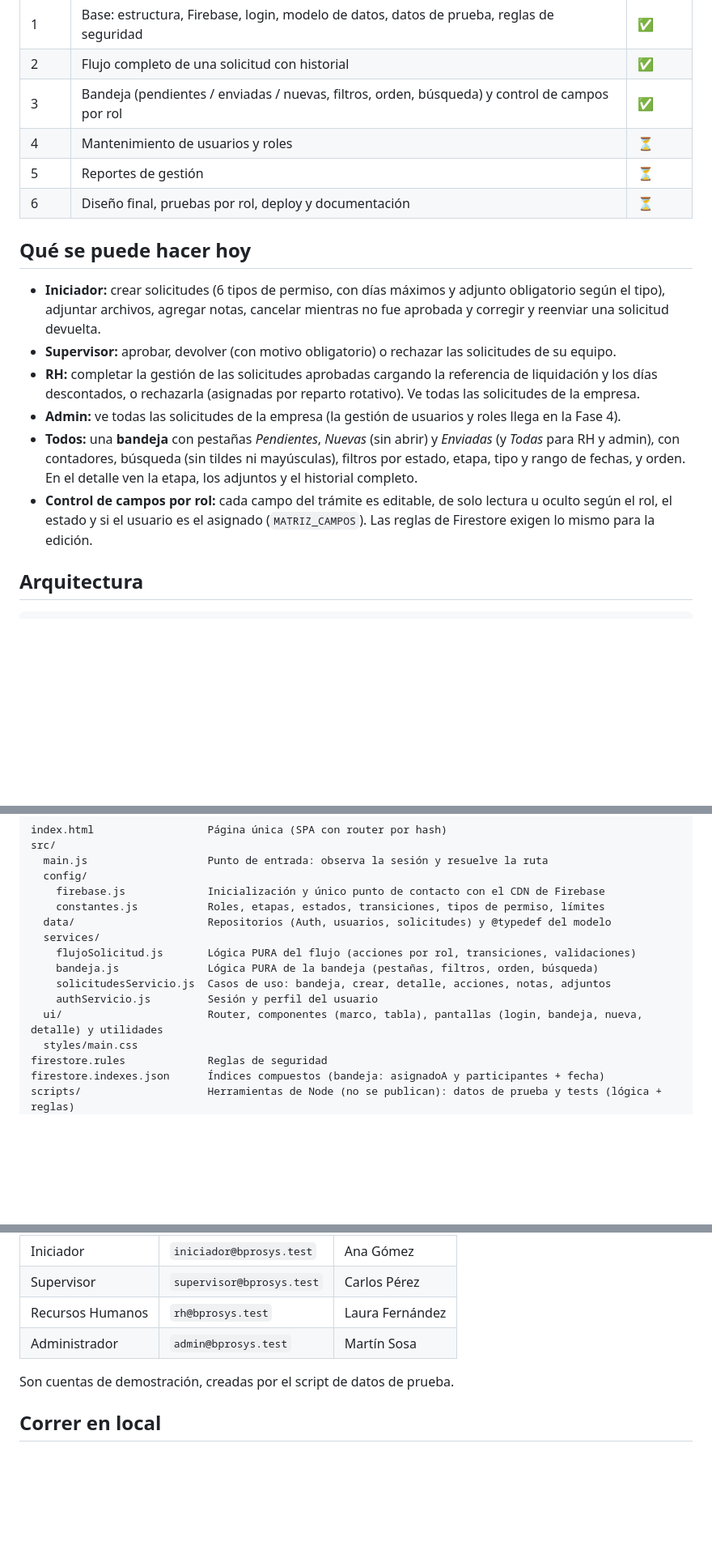
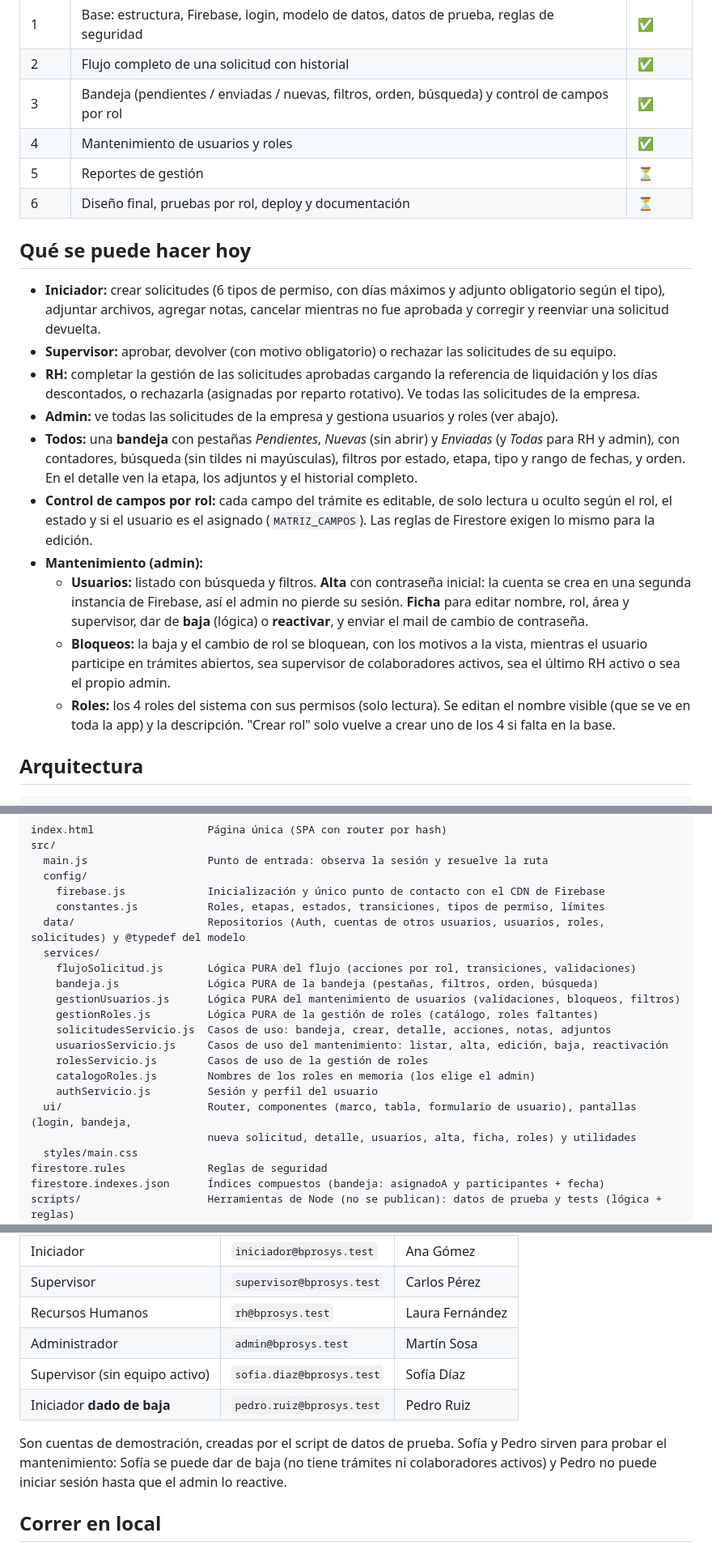
Before and after one commit to matiasrios8888-netizen/PruebaTecnica, a Markdown page: README.md, 3 parts joined by grey strips. Shown at 81% size. GitHub-like rendering; blank space fills up the shorter version.

Commit message:
docs: cierre de la Fase 4 (README y resumen)
Co-Authored-By: Claude Opus 5.5 <noreply@anthropic.com>

```diff
--- a/README.md
+++ b/README.md
@@ -14,7 +14,7 @@ Prueba técnica para Bprosys.
 | 1 | Base: estructura, Firebase, login, modelo de datos, datos de prueba, reglas de seguridad | ✅ |
 | 2 | Flujo completo de una solicitud con historial | ✅ |
 | 3 | Bandeja (pendientes / enviadas / nuevas, filtros, orden, búsqueda) y control de campos por rol | ✅ |
-| 4 | Mantenimiento de usuarios y roles | ⏳ |
+| 4 | Mantenimiento de usuarios y roles | ✅ |
 | 5 | Reportes de gestión | ⏳ |
 | 6 | Diseño final, pruebas por rol, deploy y documentación | ⏳ |
 
@@ -23,9 +23,13 @@ Prueba técnica para Bprosys.
 - **Iniciador:** crear solicitudes (6 tipos de permiso, con días máximos y adjunto obligatorio según el tipo), adjuntar archivos, agregar notas, cancelar mientras no fue aprobada y corregir y reenviar una solicitud devuelta.
 - **Supervisor:** aprobar, devolver (con motivo obligatorio) o rechazar las solicitudes de su equipo.
 - **RH:** completar la gestión de las solicitudes aprobadas cargando la referencia de liquidación y los días descontados, o rechazarla (asignadas por reparto rotativo). Ve todas las solicitudes de la empresa.
-- **Admin:** ve todas las solicitudes de la empresa (la gestión de usuarios y roles llega en la Fase 4).
+- **Admin:** ve todas las solicitudes de la empresa y gestiona usuarios y roles (ver abajo).
 - **Todos:** una **bandeja** con pestañas *Pendientes*, *Nuevas* (sin abrir) y *Enviadas* (y *Todas* para RH y admin), con contadores, búsqueda (sin tildes ni mayúsculas), filtros por estado, etapa, tipo y rango de fechas, y orden. En el detalle ven la etapa, los adjuntos y el historial completo.
 - **Control de campos por rol:** cada campo del trámite es editable, de solo lectura u oculto según el rol, el estado y si el usuario es el asignado (`MATRIZ_CAMPOS`). Las reglas de Firestore exigen lo mismo para la edición.
+- **Mantenimiento (admin):**
+  - **Usuarios:** listado con búsqueda y filtros. **Alta** con contraseña inicial: la cuenta se crea en una segunda instancia de Firebase, así el admin no pierde su sesión. **Ficha** para editar nombre, rol, área y supervisor, dar de **baja** (lógica) o **reactivar**, y enviar el mail de cambio de contraseña.
+  - **Bloqueos:** la baja y el cambio de rol se bloquean, con los motivos a la vista, mientras el usuario participe en trámites abiertos, sea supervisor de colaboradores activos, sea el último RH activo o sea el propio admin.
+  - **Roles:** los 4 roles del sistema con sus permisos (solo lectura). Se editan el nombre visible (que se ve en toda la app) y la descripción. "Crear rol" solo vuelve a crear uno de los 4 si falta en la base.
 
 ## Arquitectura
 
@@ -47,13 +51,19 @@ src/
   config/
     firebase.js             Inicialización y único punto de contacto con el CDN de Firebase
     constantes.js           Roles, etapas, estados, transiciones, tipos de permiso, límites
-  data/                     Repositorios (Auth, usuarios, solicitudes) y @typedef del modelo
+  data/                     Repositorios (Auth, cuentas de otros usuarios, usuarios, roles, solicitudes) y @typedef del modelo
   services/
     flujoSolicitud.js       Lógica PURA del flujo (acciones por rol, transiciones, validaciones)
     bandeja.js              Lógica PURA de la bandeja (pestañas, filtros, orden, búsqueda)
+    gestionUsuarios.js      Lógica PURA del mantenimiento de usuarios (validaciones, bloqueos, filtros)
+    gestionRoles.js         Lógica PURA de la gestión de roles (catálogo, roles faltantes)
     solicitudesServicio.js  Casos de uso: bandeja, crear, detalle, acciones, notas, adjuntos
+    usuariosServicio.js     Casos de uso del mantenimiento: listar, alta, edición, baja, reactivación
+    rolesServicio.js        Casos de uso de la gestión de roles
+    catalogoRoles.js        Nombres de los roles en memoria (los elige el admin)
     authServicio.js         Sesión y perfil del usuario
-  ui/                       Router, componentes (marco, tabla), pantallas (login, bandeja, nueva, detalle) y utilidades
+  ui/                       Router, componentes (marco, tabla, formulario de usuario), pantallas (login, bandeja,
+                            nueva solicitud, detalle, usuarios, alta, ficha, roles) y utilidades
   styles/main.css
 firestore.rules             Reglas de seguridad
 firestore.indexes.json      Índices compuestos (bandeja: asignadoA y participantes + fecha)
@@ -76,8 +86,10 @@ Contraseña común: **`Bprosys2026!`**
 | Supervisor | `supervisor@bprosys.test` | Carlos Pérez |
 | Recursos Humanos | `rh@bprosys.test` | Laura Fernández |
 | Administrador | `admin@bprosys.test` | Martín Sosa |
+| Supervisor (sin equipo activo) | `sofia.diaz@bprosys.test` | Sofía Díaz |
+| Iniciador **dado de baja** | `pedro.ruiz@bprosys.test` | Pedro Ruiz |
 
-Son cuentas de demostración, creadas por el script de datos de prueba.
+Son cuentas de demostración, creadas por el script de datos de prueba. Sofía y Pedro sirven para probar el mantenimiento: Sofía se puede dar de baja (no tiene trámites ni colaboradores activos) y Pedro no puede iniciar sesión hasta que el admin lo reactive.
 
 ## Correr en local
 
```
Also changed, not shown: other parts of README.md (+2 -2 lines), BITACORA.md (+43 -0 lines).
